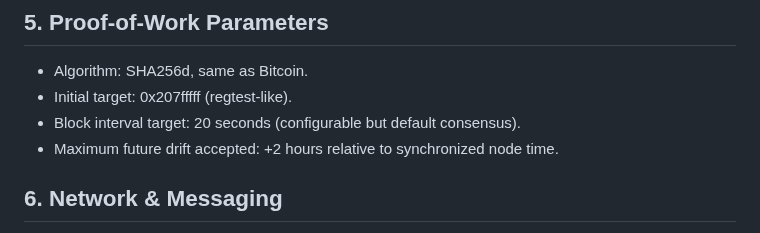
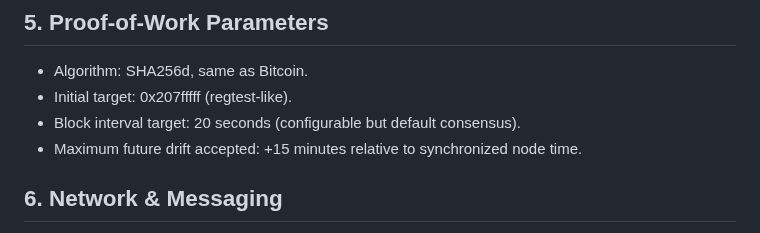
Before and after one commit to Baseline-Blockchain/baseline-node, a Markdown page: docs/spec.md, the part around the change. Drawn GitHub-style.

Commit message:
we dont need to allow such big future drift

```diff
--- a/docs/spec.md
+++ b/docs/spec.md
@@ -62,7 +62,7 @@ new_target ≤ max_target (set by genesis bits 0x207fffff)
 - Algorithm: SHA256d, same as Bitcoin.
 - Initial target: 0x207fffff (regtest-like).
 - Block interval target: 20 seconds (configurable but default consensus).
-- Maximum future drift accepted: +2 hours relative to synchronized node time.
+- Maximum future drift accepted: +15 minutes relative to synchronized node time.
 
 ## 6. Network & Messaging
 
```
